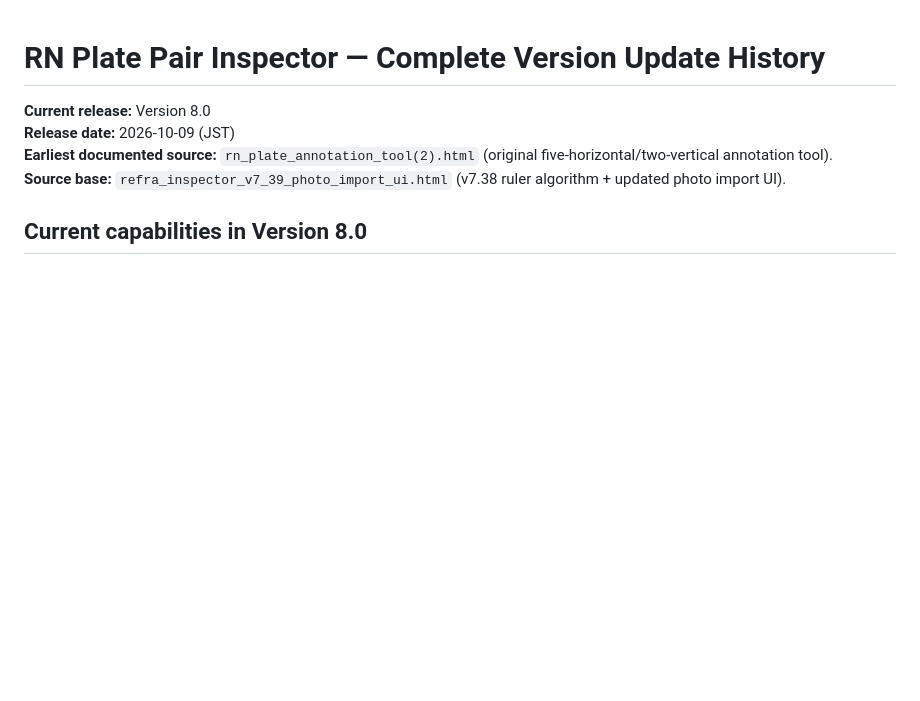
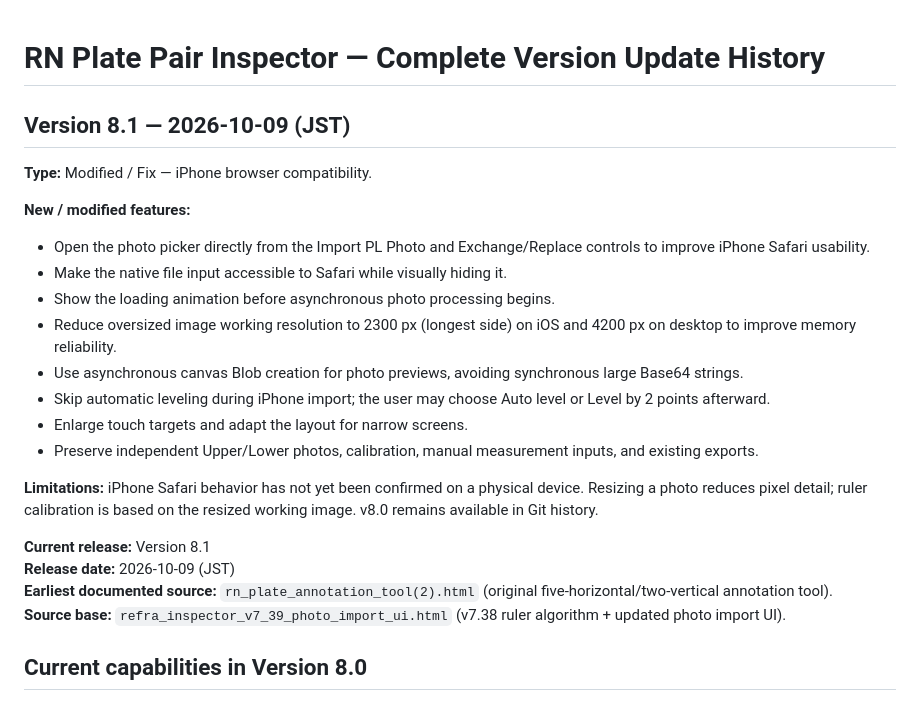
Before and after one commit to Adam1224/refraInspector, a Markdown page: CHANGELOG.md, the part around the change. GitHub-like rendering; blank space fills up the shorter version.

Commit message:
Document v8.1 iPhone Safari compatibility changes

```diff
--- a/CHANGELOG.md
+++ b/CHANGELOG.md
@@ -1,6 +1,23 @@
 # RN Plate Pair Inspector — Complete Version Update History
 
-**Current release:** Version 8.0
+## Version 8.1 — 2026-10-09 (JST)
+
+**Type:** Modified / Fix — iPhone browser compatibility.
+
+**New / modified features:**
+- Open the photo picker directly from the Import PL Photo and Exchange/Replace controls to improve iPhone Safari usability.
+- Make the native file input accessible to Safari while visually hiding it.
+- Show the loading animation before asynchronous photo processing begins.
+- Reduce oversized image working resolution to 2300 px (longest side) on iOS and 4200 px on desktop to improve memory reliability.
+- Use asynchronous canvas Blob creation for photo previews, avoiding synchronous large Base64 strings.
+- Skip automatic leveling during iPhone import; the user may choose Auto level or Level by 2 points afterward.
+- Enlarge touch targets and adapt the layout for narrow screens.
+- Preserve independent Upper/Lower photos, calibration, manual measurement inputs, and existing exports.
+
+**Limitations:** iPhone Safari behavior has not yet been confirmed on a physical device. Resizing a photo reduces pixel detail; ruler calibration is based on the resized working image. v8.0 remains available in Git history.
+
+
+**Current release:** Version 8.1
 **Release date:** 2026-10-09 (JST)
 **Earliest documented source:** `rn_plate_annotation_tool(2).html` (original five-horizontal/two-vertical annotation tool).
 **Source base:** `refra_inspector_v7_39_photo_import_ui.html` (v7.38 ruler algorithm + updated photo import UI).
```
